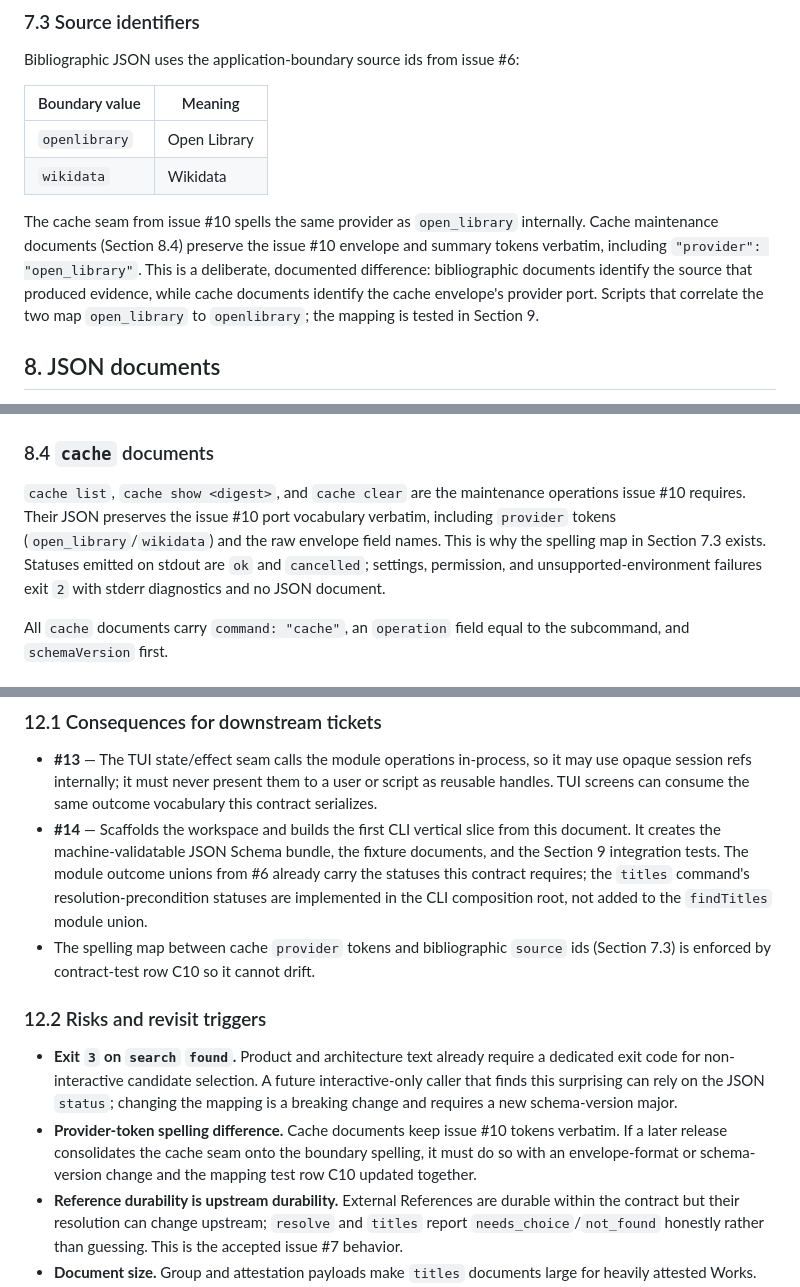
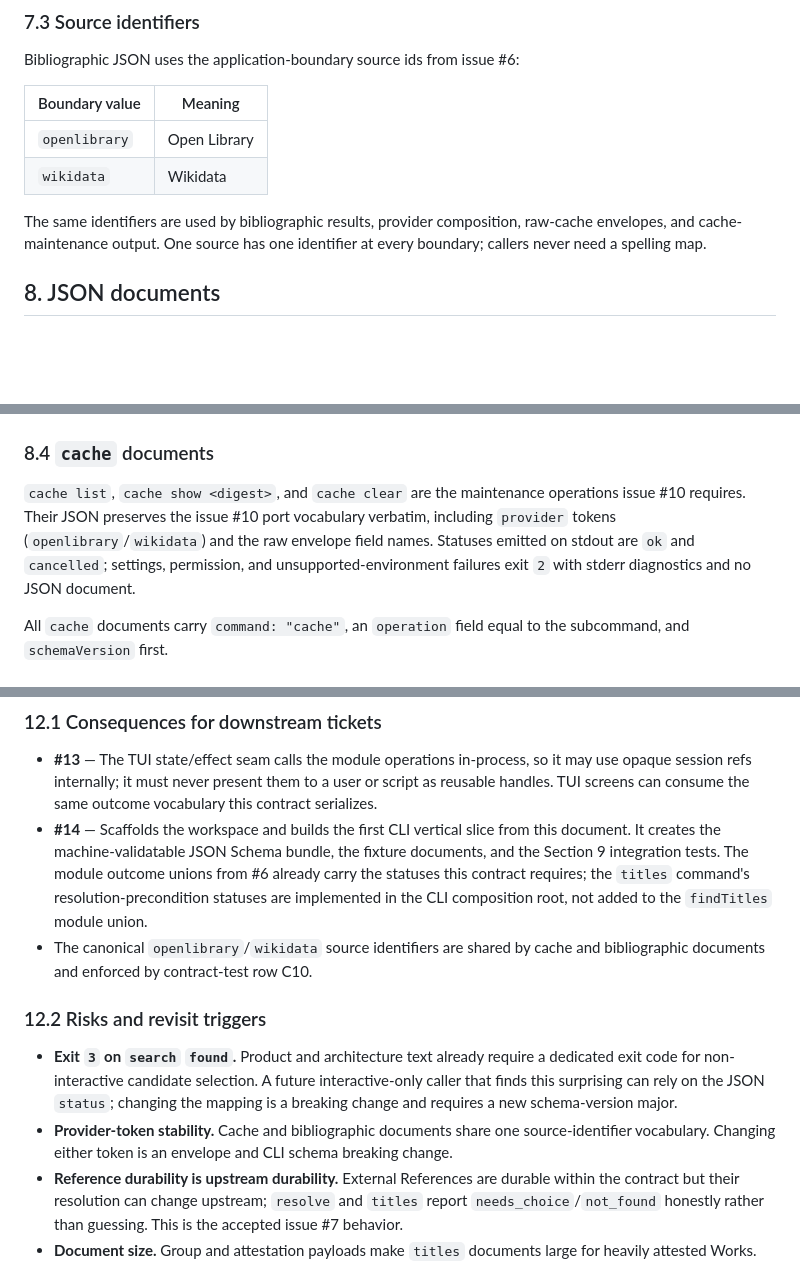
Before and after one commit to FilthyS/book-title-lookup, a Markdown page: docs/design/cli-json-contract.md, 3 parts joined by grey strips. Rendered like a GitHub page; blank space fills up the shorter version.

Commit message:
docs: unify source identifiers across contracts

```diff
--- a/docs/design/cli-json-contract.md
+++ b/docs/design/cli-json-contract.md
@@ -379,13 +378,9 @@ Bibliographic JSON uses the application-boundary source ids from issue #6:
 | `openlibrary` | Open Library |
 | `wikidata` | Wikidata |
 
-The cache seam from issue #10 spells the same provider as `open_library`
-internally. Cache maintenance documents (Section 8.4) preserve the issue #10
-envelope and summary tokens verbatim, including `"provider": "open_library"`.
-This is a deliberate, documented difference: bibliographic documents identify
-the source that produced evidence, while cache documents identify the cache
-envelope's provider port. Scripts that correlate the two map
-`open_library` to `openlibrary`; the mapping is tested in Section 9.
+The same identifiers are used by bibliographic results, provider composition,
+raw-cache envelopes, and cache-maintenance output. One source has one identifier
+at every boundary; callers never need a spelling map.
 
 ## 8. JSON documents
 
@@ -978,11 +973,10 @@ corresponding `search`/`resolve` shapes with `command` `"titles"`.
 
 `cache list`, `cache show <digest>`, and `cache clear` are the maintenance
 operations issue #10 requires. Their JSON preserves the issue #10 port
-vocabulary verbatim, including `provider` tokens (`open_library`/`wikidata`)
-and the raw envelope field names. This is why the spelling map in Section 7.3
-exists. Statuses emitted on stdout are `ok` and `cancelled`; settings,
-permission, and unsupported-environment failures exit `2` with stderr
-diagnostics and no JSON document.
+vocabulary verbatim, including `provider` tokens (`openlibrary`/`wikidata`)
+and the raw envelope field names. Statuses emitted on stdout are `ok` and
+`cancelled`; settings, permission, and unsupported-environment failures exit
+`2` with stderr diagnostics and no JSON document.
 
 All `cache` documents carry `command: "cache"`, an `operation` field equal to
 the subcommand, and `schemaVersion` first.
@@ -1489,8 +1483,8 @@ automation surface of the MVP.
   outcome unions from #6 already carry the statuses this contract requires;
   the `titles` command's resolution-precondition statuses are implemented in
   the CLI composition root, not added to the `findTitles` module union.
-- The spelling map between cache `provider` tokens and bibliographic `source`
-  ids (Section 7.3) is enforced by contract-test row C10 so it cannot drift.
+- The canonical `openlibrary`/`wikidata` source identifiers are shared by cache
+  and bibliographic documents and enforced by contract-test row C10.
 
 ### 12.2 Risks and revisit triggers
 
@@ -1499,10 +1493,9 @@ automation surface of the MVP.
   future interactive-only caller that finds this surprising can rely on the
   JSON `status`; changing the mapping is a breaking change and requires a new
   schema-version major.
-- **Provider-token spelling difference.** Cache documents keep issue #10
-  tokens verbatim. If a later release consolidates the cache seam onto the
-  boundary spelling, it must do so with an envelope-format or
-  schema-version change and the mapping test row C10 updated together.
+- **Provider-token stability.** Cache and bibliographic documents share one
+  source-identifier vocabulary. Changing either token is an envelope and CLI
+  schema breaking change.
 - **Reference durability is upstream durability.** External References are
   durable within the contract but their resolution can change upstream;
   `resolve` and `titles` report `needs_choice`/`not_found` honestly rather
```
Also changed, not shown: other parts of docs/design/cli-json-contract.md (+7 -8 lines), docs/design/cache-and-config.md (+2 -2 lines).
